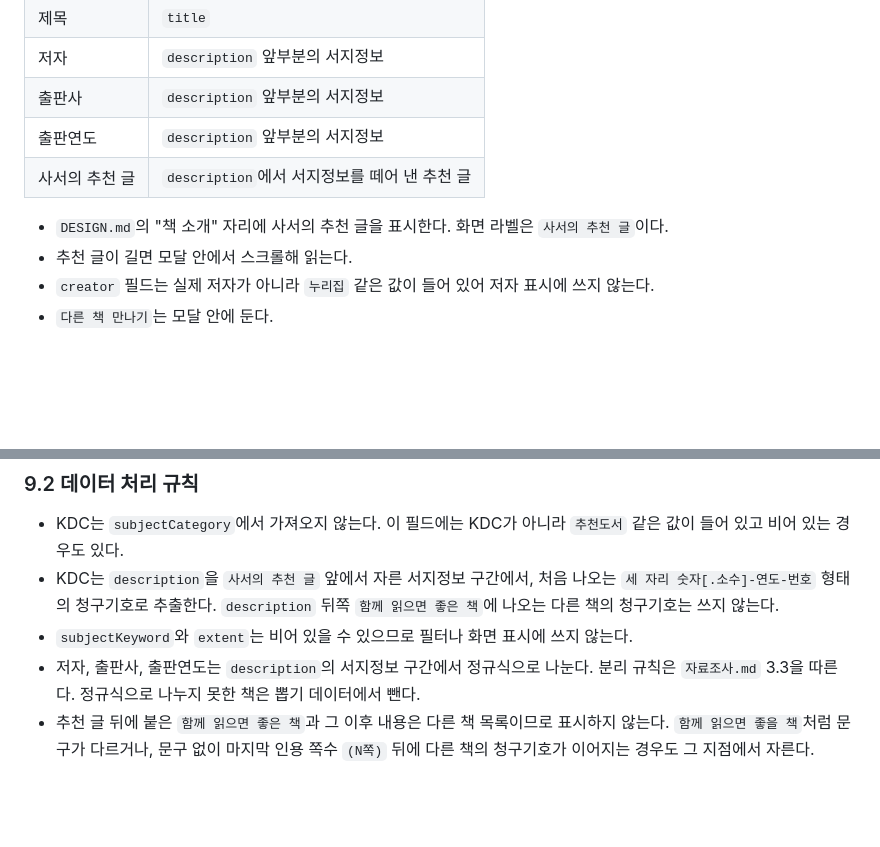
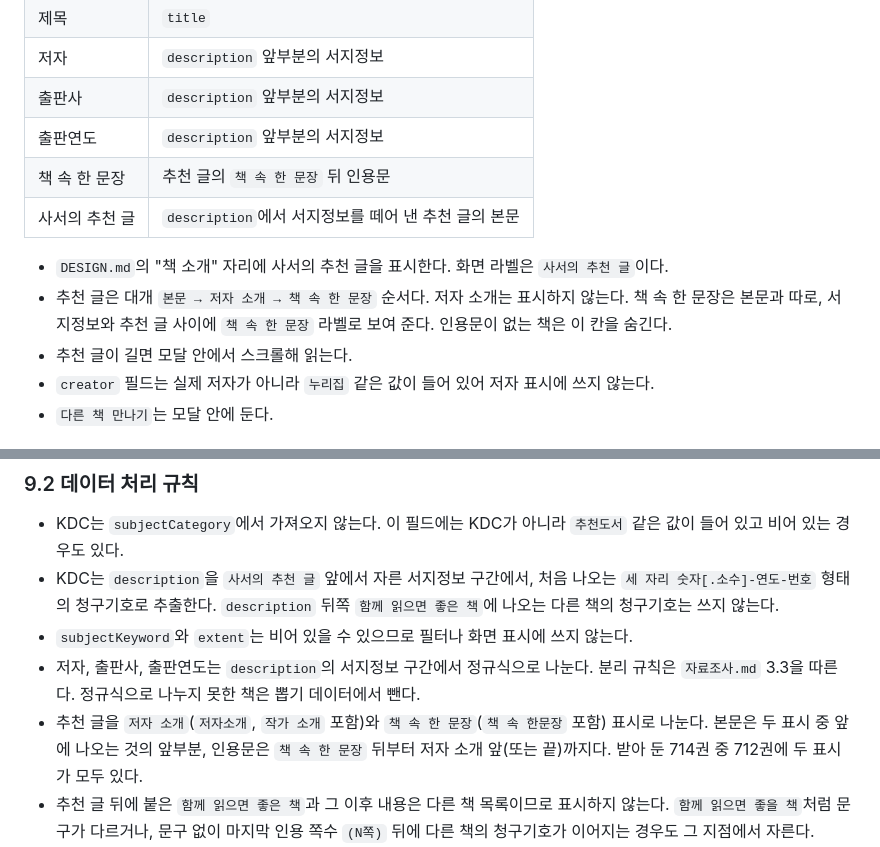
Before and after one commit to uyeon0/random-shelf, a Markdown page: docs/기획서.md, 2 parts joined by grey strips. Rendered like a GitHub page; blank space fills up the shorter version.

Commit message:
docs: 모달의 책 속 한 문장 표시 규칙 반영

```diff
--- a/docs/기획서.md
+++ b/docs/기획서.md
@@ -90,9 +90,11 @@ API에는 분류로 걸러 받는 요청 변수가 없다. 그래서 책 목록
 | 저자 | `description` 앞부분의 서지정보 |
 | 출판사 | `description` 앞부분의 서지정보 |
 | 출판연도 | `description` 앞부분의 서지정보 |
-| 사서의 추천 글 | `description`에서 서지정보를 떼어 낸 추천 글 |
+| 책 속 한 문장 | 추천 글의 `책 속 한 문장` 뒤 인용문 |
+| 사서의 추천 글 | `description`에서 서지정보를 떼어 낸 추천 글의 본문 |
 
 - `DESIGN.md`의 "책 소개" 자리에 사서의 추천 글을 표시한다. 화면 라벨은 `사서의 추천 글`이다.
+- 추천 글은 대개 `본문 → 저자 소개 → 책 속 한 문장` 순서다. 저자 소개는 표시하지 않는다. 책 속 한 문장은 본문과 따로, 서지정보와 추천 글 사이에 `책 속 한 문장` 라벨로 보여 준다. 인용문이 없는 책은 이 칸을 숨긴다.
 - 추천 글이 길면 모달 안에서 스크롤해 읽는다.
 - `creator` 필드는 실제 저자가 아니라 `누리집` 같은 값이 들어 있어 저자 표시에 쓰지 않는다.
 - `다른 책 만나기`는 모달 안에 둔다.
@@ -156,6 +158,7 @@ API 응답은 중계 함수와 브라우저 어디에도 캐시하거나 저장
 - KDC는 `description`을 `사서의 추천 글` 앞에서 자른 서지정보 구간에서, 처음 나오는 `세 자리 숫자[.소수]-연도-번호` 형태의 청구기호로 추출한다. `description` 뒤쪽 `함께 읽으면 좋은 책`에 나오는 다른 책의 청구기호는 쓰지 않는다.
 - `subjectKeyword`와 `extent`는 비어 있을 수 있으므로 필터나 화면 표시에 쓰지 않는다.
 - 저자, 출판사, 출판연도는 `description`의 서지정보 구간에서 정규식으로 나눈다. 분리 규칙은 `자료조사.md` 3.3을 따른다. 정규식으로 나누지 못한 책은 뽑기 데이터에서 뺀다.
+- 추천 글을 `저자 소개`(`저자소개`, `작가 소개` 포함)와 `책 속 한 문장`(`책 속 한문장` 포함) 표시로 나눈다. 본문은 두 표시 중 앞에 나오는 것의 앞부분, 인용문은 `책 속 한 문장` 뒤부터 저자 소개 앞(또는 끝)까지다. 받아 둔 714권 중 712권에 두 표시가 모두 있다.
 - 추천 글 뒤에 붙은 `함께 읽으면 좋은 책`과 그 이후 내용은 다른 책 목록이므로 표시하지 않는다. `함께 읽으면 좋을 책`처럼 문구가 다르거나, 문구 없이 마지막 인용 쪽수 `(N쪽)` 뒤에 다른 책의 청구기호가 이어지는 경우도 그 지점에서 자른다.
 - 추천 글 표시는 `사서의 추천 글`, `사서의 추천글`, `사서의 추천`처럼 다를 수 있다. 청구기호 앞에 `아`가 붙은 어린이·청소년 자료도 KDC를 추출한다.
 - `referenceIdentifier`의 표지 URL에 들어 있는 역슬래시(`http\://`)를 제거하고 `https://`로 바꿔 쓴다. 표지가 HTTPS로 열린다고 가정하며, 열리지 않는 책은 6.1의 규칙대로 후보에서 뺀다.
```
Also changed, not shown: docs/DESIGN.md (+2 -1 lines).
